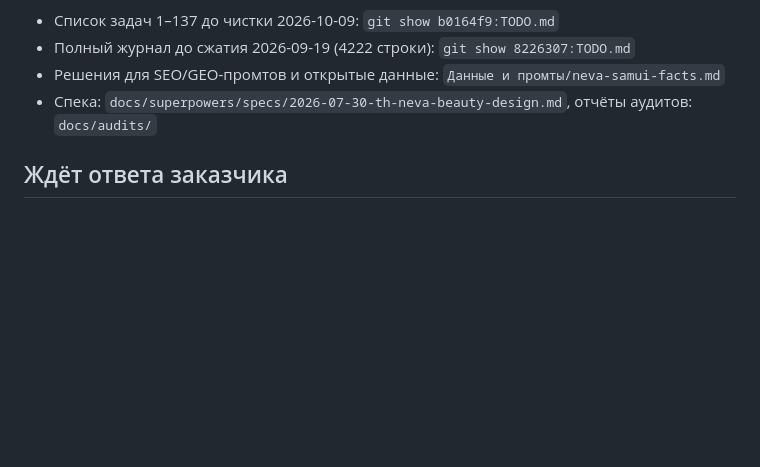
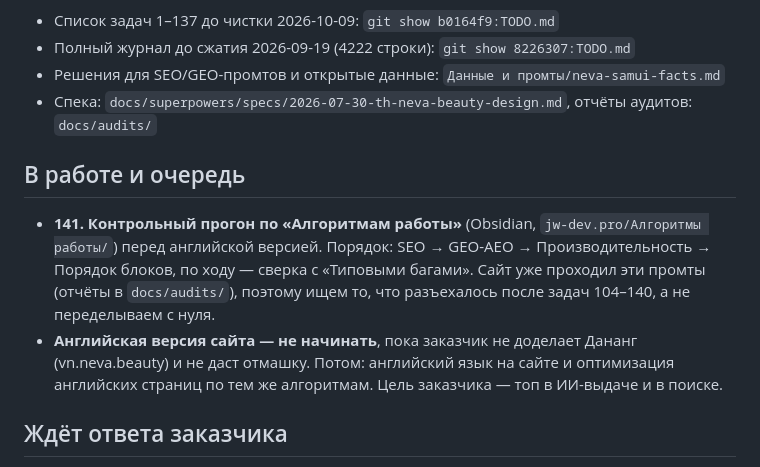
Before and after one commit to jw-git-hub/th.neva.beauty, a Markdown page: TODO.md, the part around the change. Drawn GitHub-style; blank space fills up the shorter version.

Commit message:
Задача 141: в TODO — контрольный прогон по алгоритмам работы и очередь на английскую версию

```diff
--- a/TODO.md
+++ b/TODO.md
@@ -9,6 +9,16 @@
 - Полный журнал до сжатия 2026-09-19 (4222 строки): `git show 8226307:TODO.md`
 - Решения для SEO/GEO-промтов и открытые данные: `Данные и промты/neva-samui-facts.md`
 - Спека: `docs/superpowers/specs/2026-07-30-th-neva-beauty-design.md`, отчёты аудитов: `docs/audits/`
+
+## В работе и очередь
+
+- **141. Контрольный прогон по «Алгоритмам работы»** (Obsidian, `jw-dev.pro/Алгоритмы работы/`)
+  перед английской версией. Порядок: SEO → GEO-AEO → Производительность → Порядок блоков,
+  по ходу — сверка с «Типовыми багами». Сайт уже проходил эти промты (отчёты в `docs/audits/`),
+  поэтому ищем то, что разъехалось после задач 104–140, а не переделываем с нуля.
+- **Английская версия сайта — не начинать**, пока заказчик не доделает Дананг (vn.neva.beauty)
+  и не даст отмашку. Потом: английский язык на сайте и оптимизация английских страниц по тем же
+  алгоритмам. Цель заказчика — топ в ИИ-выдаче и в поиске.
 
 ## Ждёт ответа заказчика
 
```
